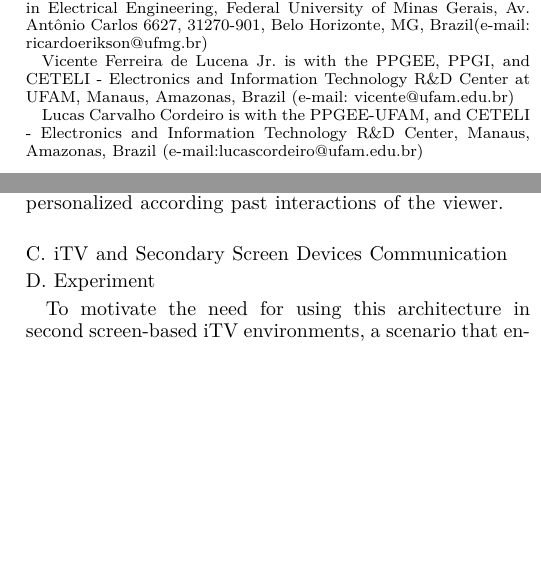
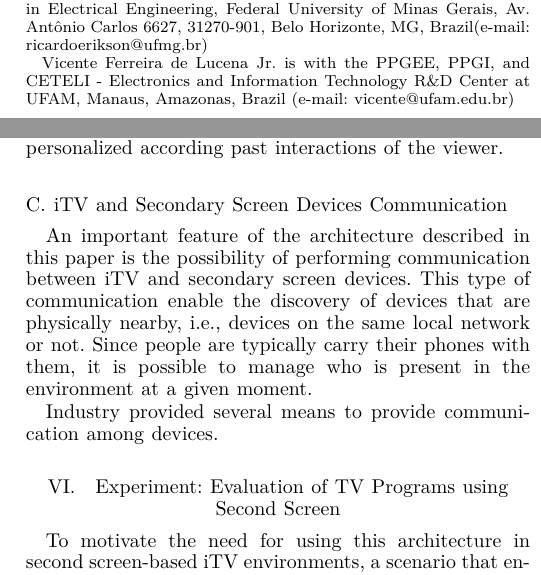
Before and after one commit to ricardoerikson/paper-gcce, a LaTeX paper (src/paper.tex): two parts of the columns of pages 1 and 5 of 6, joined at a grey line, cut so that both start at the same text, the shorter picture padded with empty space. Compiled offline with XeLaTeX.

Commit message:
WIP: Devices communication

```diff
--- a/src/paper.tex
+++ b/src/paper.tex
@@ -9,13 +9,14 @@
 \begin{document}
 
 \title{A Second Screen Architecture for Capturing Viewers' Interaction Data in TV Environments}
-\author{Ricardo~Erikson~V.~de~S.~Rosa,
-	Vicente~Ferreira~de~Lucena~Jr.,\IEEEmembership{Member,IEEE,}
-	and~Lucas~Carvalho~Cordeiro
+\author{Ricardo~Erikson~V.~de~S.~Rosa,\IEEEmembership{Student Member, IEEE,}
+	and Vicente~Ferreira~de~Lucena~Jr.,\IEEEmembership{Senior Member,IEEE}
+	% and~Lucas~Carvalho~Cordeiro
 	%
 \thanks{Ricardo Erikson V. de S. Rosa is with the Graduate Program in Electrical Engineering, Federal University of Minas Gerais, Av. Antônio Carlos 6627, 31270-901, Belo Horizonte, MG, Brazil(e-mail: ricardoerikson@ufmg.br)}%
 \thanks{Vicente Ferreira de Lucena Jr. is with the PPGEE, PPGI, and CETELI - Electronics and Information Technology R\&D Center at UFAM, Manaus, Amazonas, Brazil (e-mail: vicente@ufam.edu.br)}%
-\thanks{Lucas Carvalho Cordeiro is with the PPGEE-UFAM, and CETELI - Electronics and Information Technology R\&D Center, Manaus, Amazonas, Brazil (e-mail:lucascordeiro@ufam.edu.br)}}
+% \thanks{Lucas Carvalho Cordeiro is with the PPGEE-UFAM, and CETELI - Electronics and Information Technology R\&D Center, Manaus, Amazonas, Brazil (e-mail:lucascordeiro@ufam.edu.br)}
+}
 
 \maketitle
 
@@ -177,9 +178,13 @@ The proper combination of URIs and HTTP methods is used to manipulate resources
 
 \subsection{iTV and Secondary Screen Devices Communication}
 
+An important feature of the architecture described in this paper is the possibility of performing communication between iTV and secondary screen devices. This type of communication enable the discovery of devices that are physically nearby, i.e., devices on the same local network or not. Since people are typically carry their phones with them, it is possible to manage who is present in the environment at a given moment.
 
+Industry provided several means to provide communication among devices.
 
-\subsection{Experiment}
+\section{Experiment: Evaluation of TV Programs using Second Screen}
+
+% Enfatizar a interação de avaliar um programa
 
 To motivate the need for using this architecture in second screen-based iTV environments, a scenario that enables the viewer to evaluate TV programs was developed. This scenario uses mobile devices (second screen devices) to present content related to what is being watched on TV and capture viewers' interactions. To develop this scenario it was used a commercial cloud-computing environment intended for emulating the CP infrastructure and a mobile device with a commercial operating system.
 
```
